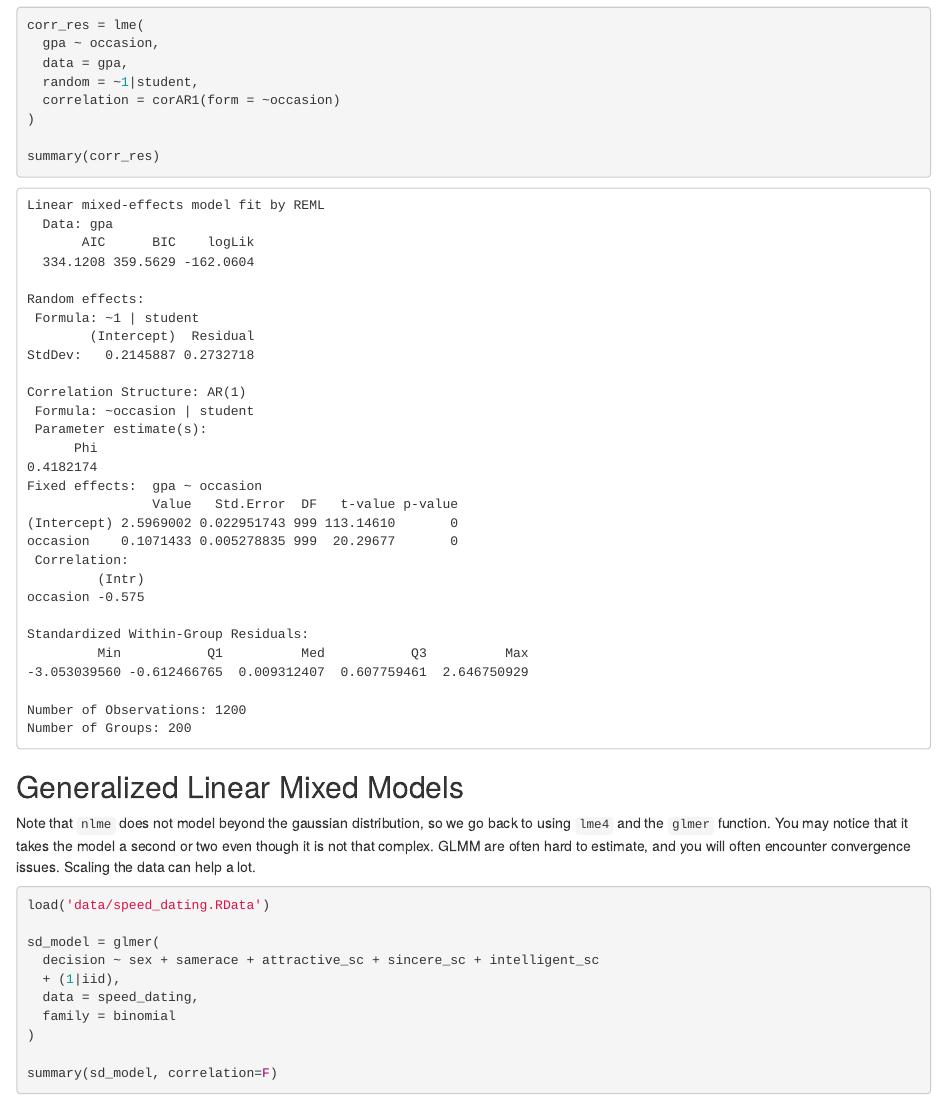
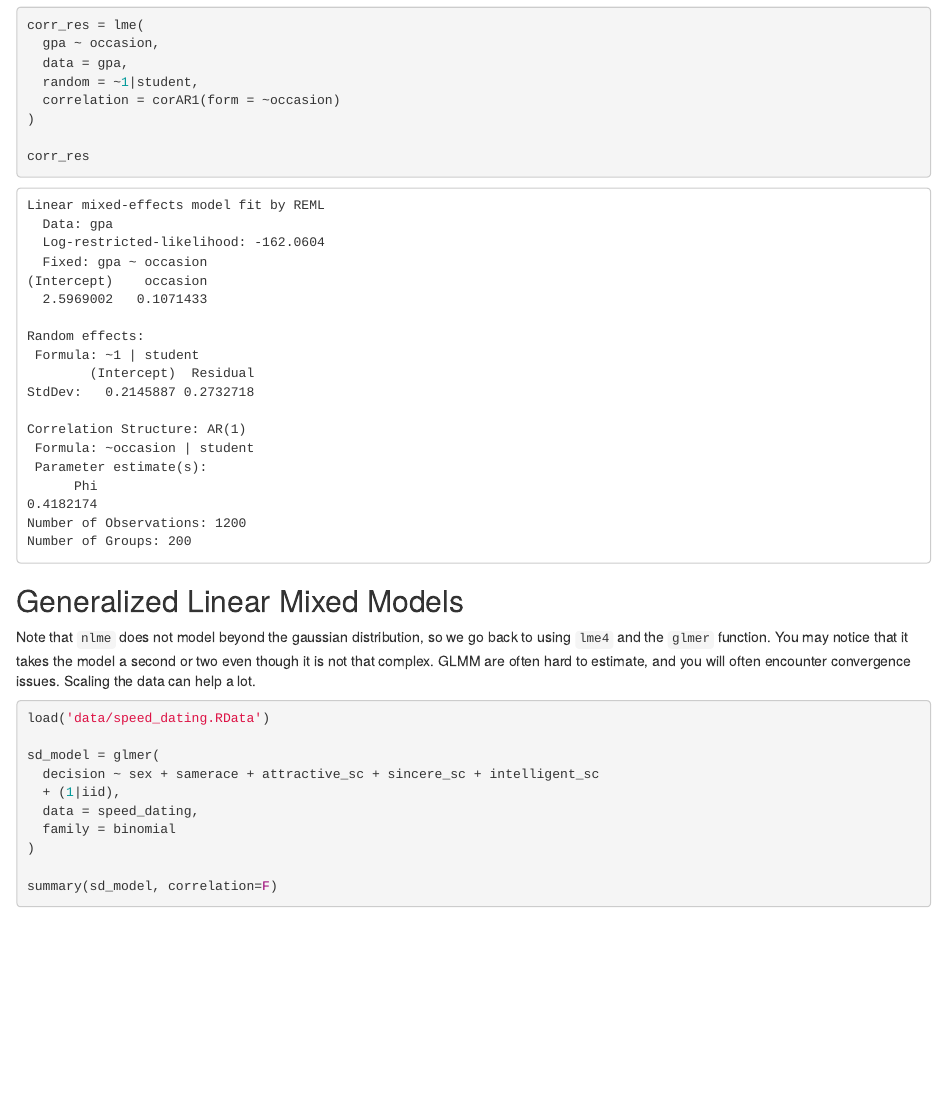
Before and after one commit to m-clark/mixed-models-with-r-workshop-2019, an R Markdown document (notebooks/extensions.Rmd): the page in a window 1100 px wide, from 7540 px down. Rendered offline with R 4.5, knitr and Pandoc, with nearby package versions; code that draws random numbers runs with fixed seeds of ours; some code elsewhere in the file could not run offline; long lines of code are wrapped.

Commit message:
minor edit

````diff
--- a/notebooks/extensions.Rmd
+++ b/notebooks/extensions.Rmd
@@ -198,7 +198,7 @@ corr_res = lme(
   correlation = corAR1(form = ~occasion)
 )
 
-summary(corr_res)
+corr_res
 ```
 
 ## Generalized Linear Mixed Models
````
Also changed, not shown: notebooks/extensions.nb.html.
